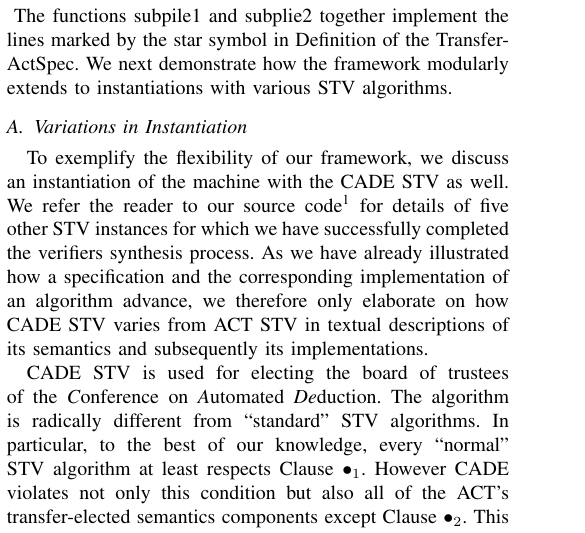
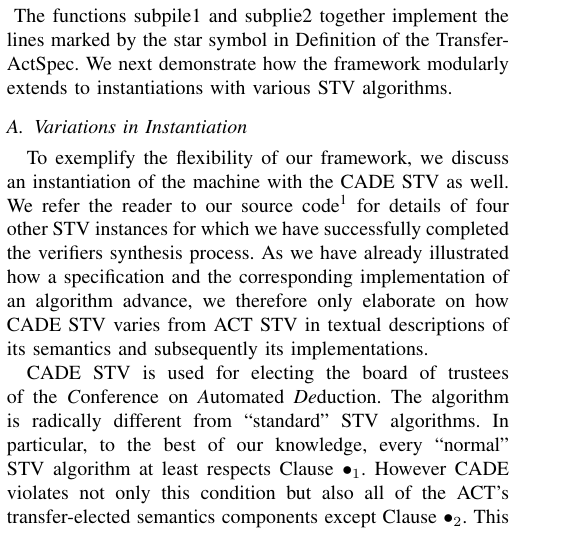
Before and after one commit to MiladKetabGhale/FormaliSEConfPaper, a LaTeX paper (paper/paper.tex): part of one column of page 7 of 10, cut so that both start at the same text. Compiled offline with pdfLaTeX; a missing font is replaced by an installed copy or a similar font; a LaTeX package or settings file that is missing is left out.

Commit message:
my latest changes

```diff
--- a/paper/paper.tex
+++ b/paper/paper.tex
@@ -741,7 +741,7 @@ Moreover lessThanQuota enforces its specification.
 \end{small}
 The functions subpile1 and subplie2 together implement the lines marked by the star symbol in Definition of the TransferActSpec. We next demonstrate how the framework modularly extends to instantiations  with various STV algorithms.
 \subsection{Variations in Instantiation}
-To exemplify the flexibility of our framework, we discuss an instantiation of the machine with the CADE STV as well. We refer the reader to our source code\footnote{see  \url{https://github.com/MiladKetabGhale/Modular_Checker}} for details of five other STV instances for which we have successfully completed the verifiers synthesis process.
+To exemplify the flexibility of our framework, we discuss an instantiation of the machine with the CADE STV as well. We refer the reader to our source code\footnote{see  \url{https://github.com/MiladKetabGhale/Modular_Checker}} for details of four other STV instances for which we have successfully completed the verifiers synthesis process.
 %We have already completed the verifiers synthesis process for five different STV algorithms\footnote{see  \url{https://github.com/MiladKetabGhale/Modular_Checker}}. Here,  we only discuss instantiation of the transfer-elect  based on the  CADE STV~\cite{cade}.
 As we have already illustrated how a specification and the corresponding implementation of an algorithm advance, we therefore only elaborate on how CADE STV varies from ACT STV in textual descriptions of its  semantics and subsequently its implementations.
 
```
